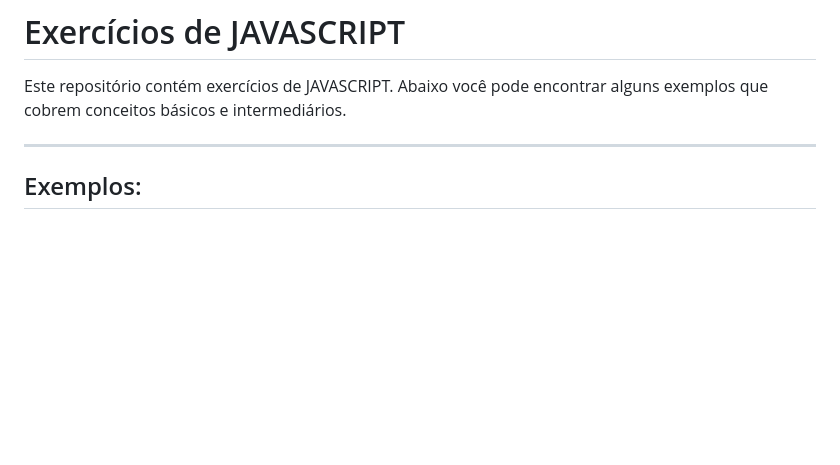
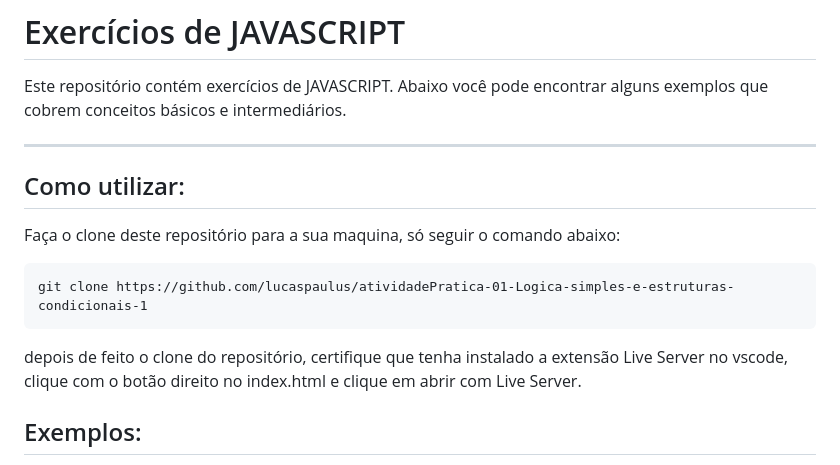
Before and after one commit to Estudos-de-BackEnd-e-FrontEnd/atividadePratica-01-Logica-simples-e-estruturas-condicionais-1, a Markdown page: README.md, the part around the change. Rendered like a GitHub page; blank space fills up the shorter version.

````diff
--- a/README.md
+++ b/README.md
@@ -4,6 +4,14 @@ Este repositório contém exercícios de JAVASCRIPT. Abaixo você pode encontrar
 
 <hr>
 
+## Como utilizar:
+Faça o clone deste repositório para a sua maquina, só seguir o comando abaixo:
+
+```
+git clone https://github.com/lucaspaulus/atividadePratica-01-Logica-simples-e-estruturas-condicionais-1
+```
+depois de feito o clone do repositório, certifique que tenha instalado a extensão Live Server no vscode, clique com o botão direito no index.html e clique
+em abrir com Live Server.
 
 ## Exemplos:
 1. Crie uma variável JavaScript e coloque nela o valor de sua idade.
````
